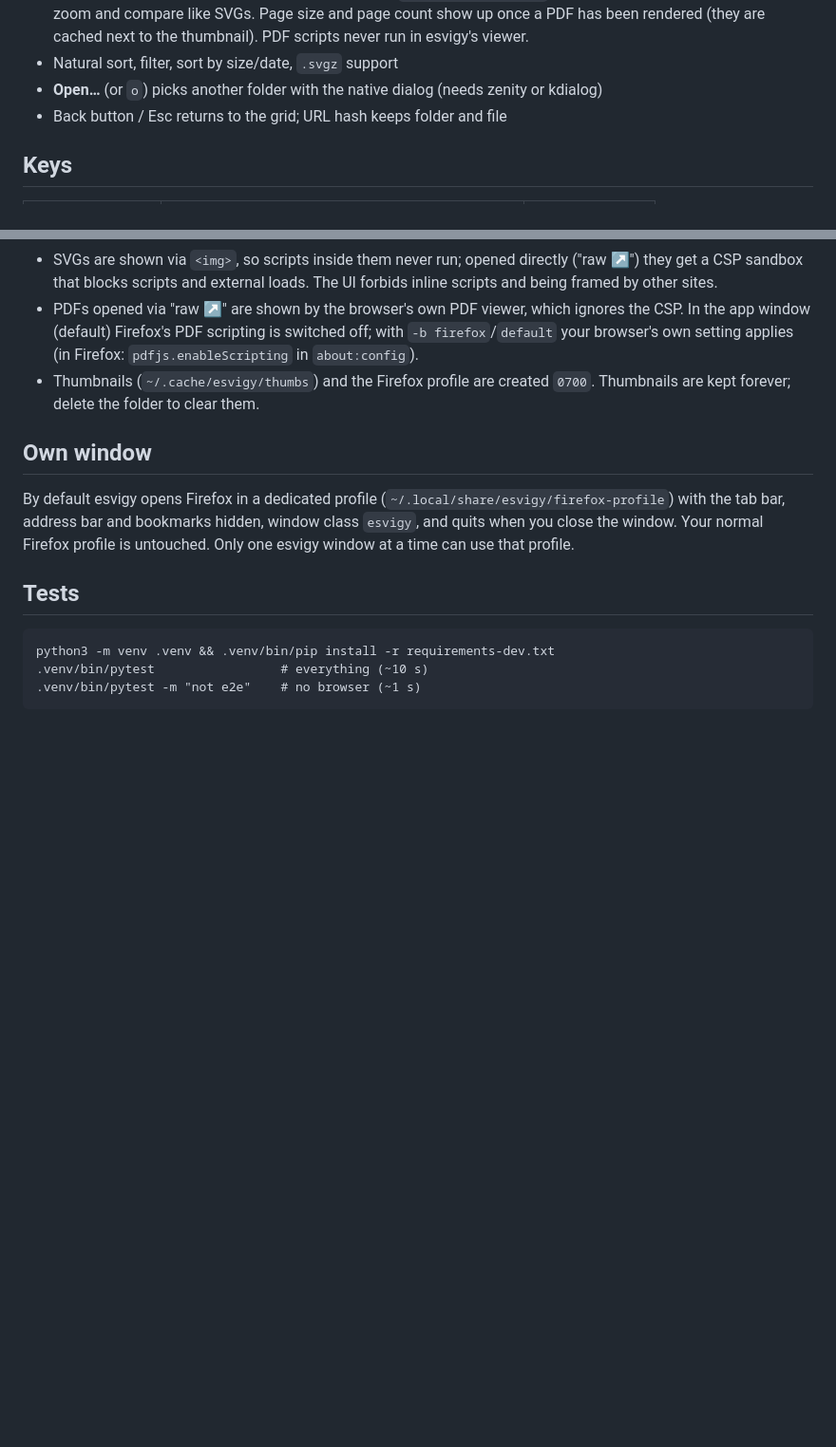
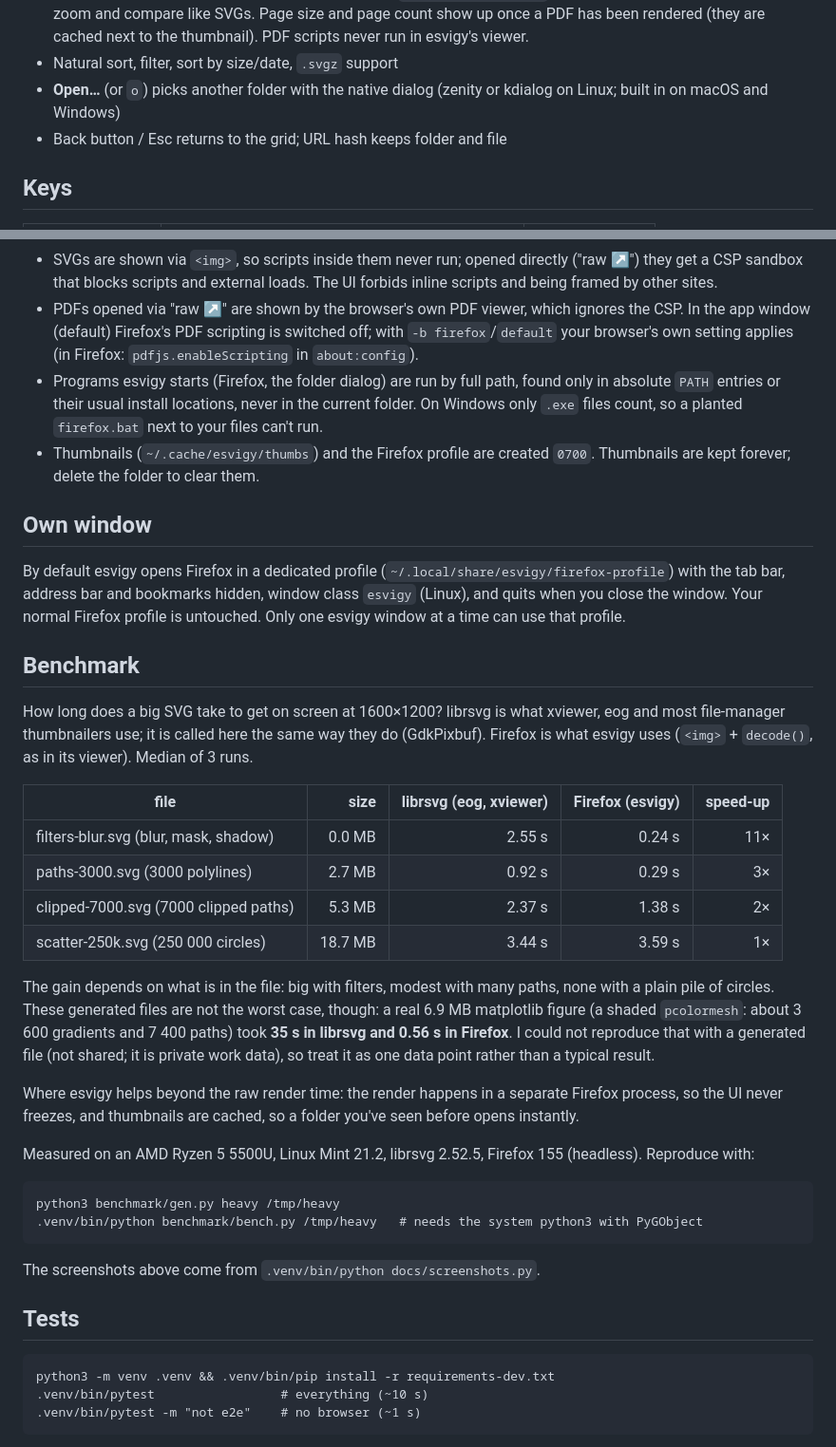
Before and after one commit to almara3/esvigy, a Markdown page: README.md, 2 parts joined by grey strips. Shown at 95% size. GitHub-like rendering; blank space fills up the shorter version.

```diff
--- a/README.md
+++ b/README.md
@@ -38,7 +50,7 @@ Other browsers (`-b default`) should work, but are slower on big SVGs and untest
   with thumbnails, zoom and compare like SVGs. Page size and page count show up once a PDF has
   been rendered (they are cached next to the thumbnail). PDF scripts never run in esvigy's viewer.
 - Natural sort, filter, sort by size/date, `.svgz` support
-- **Open…** (or `o`) picks another folder with the native dialog (needs zenity or kdialog)
+- **Open…** (or `o`) picks another folder with the native dialog (zenity or kdialog on Linux; built in on macOS and Windows)
 - Back button / Esc returns to the grid; URL hash keeps folder and file
 
 ## Keys
@@ -67,15 +79,48 @@ Other browsers (`-b default`) should work, but are slower on big SVGs and untest
 - PDFs opened via "raw ↗" are shown by the browser's own PDF viewer, which ignores the CSP. In the
   app window (default) Firefox's PDF scripting is switched off; with `-b firefox`/`default` your
   browser's own setting applies (in Firefox: `pdfjs.enableScripting` in `about:config`).
+- Programs esvigy starts (Firefox, the folder dialog) are run by full path, found only in
+  absolute `PATH` entries or their usual install locations, never in the current folder. On
+  Windows only `.exe` files count, so a planted `firefox.bat` next to your files can't run.
 - Thumbnails (`~/.cache/esvigy/thumbs`) and the Firefox profile are created `0700`. Thumbnails
   are kept forever; delete the folder to clear them.
 
 ## Own window
 
 By default esvigy opens Firefox in a dedicated profile (`~/.local/share/esvigy/firefox-profile`)
-with the tab bar, address bar and bookmarks hidden, window class `esvigy`, and quits
+with the tab bar, address bar and bookmarks hidden, window class `esvigy` (Linux), and quits
 when you close the window. Your normal Firefox profile is untouched. Only one esvigy
 window at a time can use that profile.
+
+## Benchmark
+
+How long does a big SVG take to get on screen at 1600×1200? librsvg is what xviewer, eog and most
+file-manager thumbnailers use; it is called here the same way they do (GdkPixbuf). Firefox is what
+esvigy uses (`<img>` + `decode()`, as in its viewer). Median of 3 runs.
+
+| file | size | librsvg (eog, xviewer) | Firefox (esvigy) | speed-up |
+| --- | ---: | ---: | ---: | ---: |
+| filters-blur.svg (blur, mask, shadow) | 0.0 MB | 2.55 s | 0.24 s | 11× |
+| paths-3000.svg (3000 polylines) | 2.7 MB | 0.92 s | 0.29 s | 3× |
+| clipped-7000.svg (7000 clipped paths) | 5.3 MB | 2.37 s | 1.38 s | 2× |
+| scatter-250k.svg (250 000 circles) | 18.7 MB | 3.44 s | 3.59 s | 1× |
+
+The gain depends on what is in the file: big with filters, modest with many paths, none with
+a plain pile of circles. These generated files are not the worst case, though: a real 6.9 MB matplotlib
+figure (a shaded `pcolormesh`: about 3 600 gradients and 7 400 paths) took **35 s in librsvg and 0.56 s in
+Firefox**. I could not reproduce that with a generated file (not shared; it is private work data), so
+treat it as one data point rather than a typical result.
+
+Where esvigy helps beyond the raw render time: the render happens in a separate Firefox process, so the
+UI never freezes, and thumbnails are cached, so a folder you've seen before opens instantly.
+
+Measured on an AMD Ryzen 5 5500U, Linux Mint 21.2, librsvg 2.52.5, Firefox 155 (headless).
+Reproduce with:
+
+    python3 benchmark/gen.py heavy /tmp/heavy
+    .venv/bin/python benchmark/bench.py /tmp/heavy   # needs the system python3 with PyGObject
+
+The screenshots above come from `.venv/bin/python docs/screenshots.py`.
 
 ## Tests
 
```
Also changed, not shown: other parts of README.md (+12 -0 lines), docs/compare.png (added), docs/grid.png (added), 6 other files.
